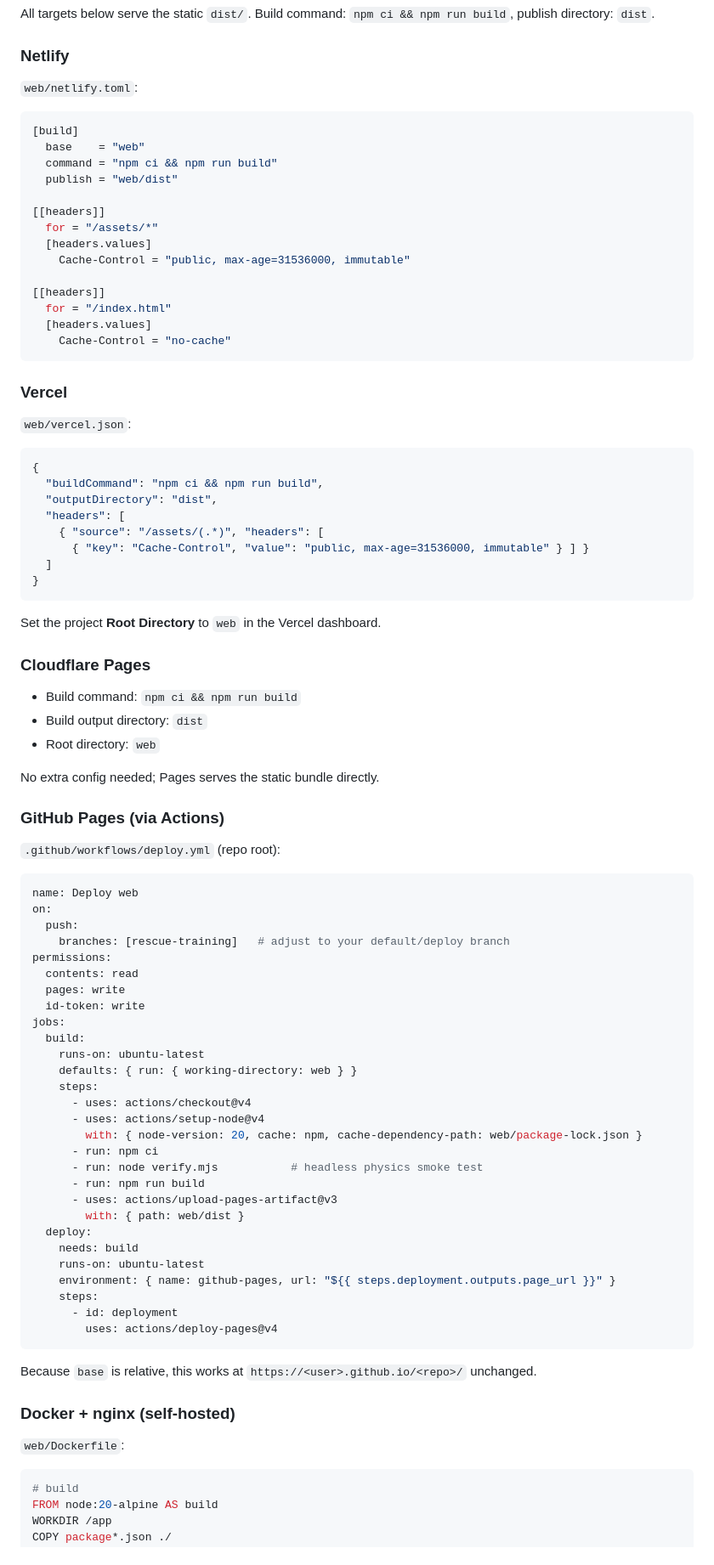
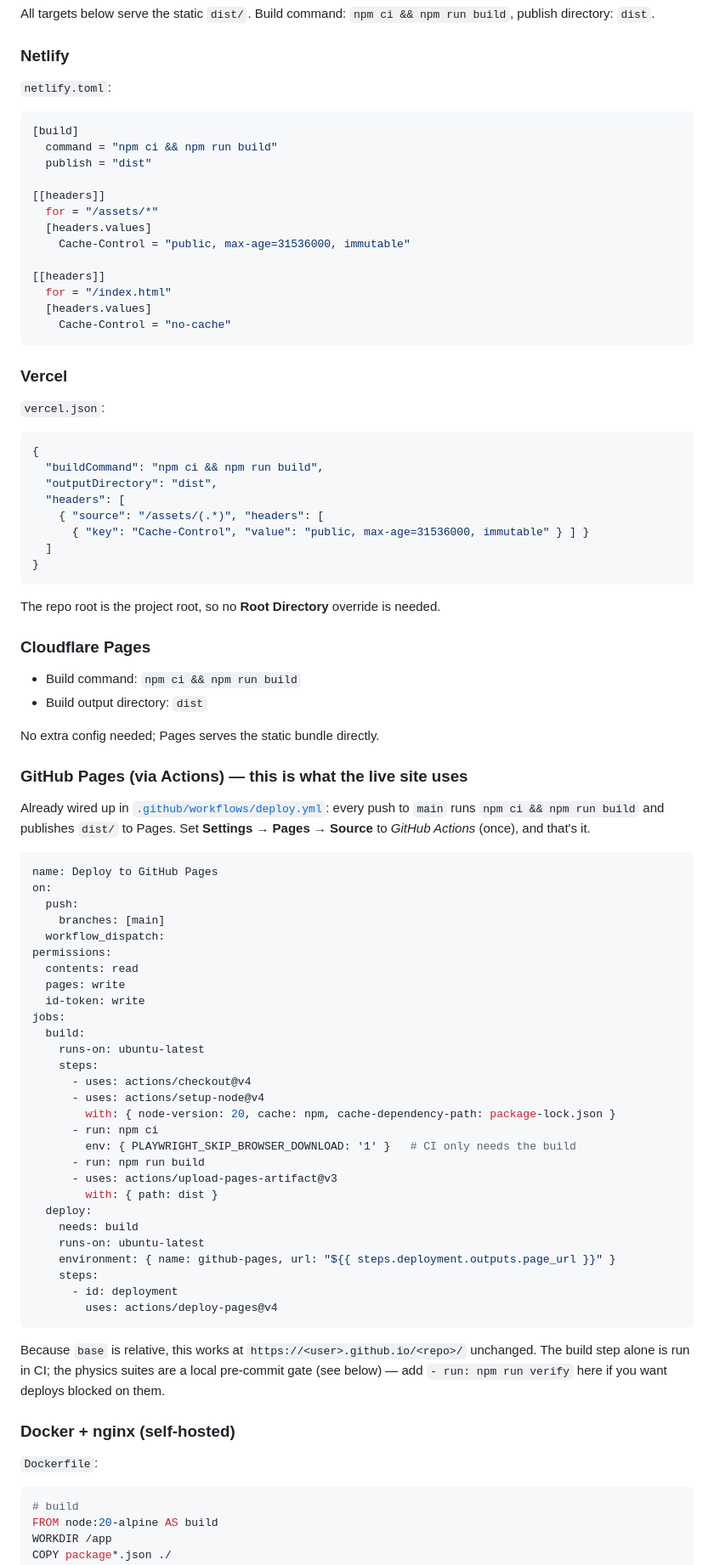
Before and after one commit to sanjaysingh13/rubblesim, a Markdown page: README.md, the part around one of its changes. Shown at 85% size. Drawn GitHub-style.

````diff
--- a/README.md
+++ b/README.md
@@ -66,13 +71,12 @@ publish directory: `dist`.
 
 ### Netlify
 
-`web/netlify.toml`:
+`netlify.toml`:
 
 ```toml
 [build]
-  base    = "web"
   command = "npm ci && npm run build"
-  publish = "web/dist"
+  publish = "dist"
 
 [[headers]]
   for = "/assets/*"
@@ -87,7 +91,7 @@ publish directory: `dist`.
 
 ### Vercel
 
-`web/vercel.json`:
+`vercel.json`:
 
 ```json
 {
@@ -100,25 +104,27 @@ publish directory: `dist`.
 }
 ```
 
-Set the project **Root Directory** to `web` in the Vercel dashboard.
+The repo root is the project root, so no **Root Directory** override is needed.
 
 ### Cloudflare Pages
 
 - Build command: `npm ci && npm run build`
 - Build output directory: `dist`
-- Root directory: `web`
 
 No extra config needed; Pages serves the static bundle directly.
 
-### GitHub Pages (via Actions)
+### GitHub Pages (via Actions) — this is what the live site uses
 
-`.github/workflows/deploy.yml` (repo root):
+Already wired up in [`.github/workflows/deploy.yml`](.github/workflows/deploy.yml): every push
+to `main` runs `npm ci && npm run build` and publishes `dist/` to Pages. Set
+**Settings → Pages → Source** to *GitHub Actions* (once), and that's it.
 
 ```yaml
-name: Deploy web
+name: Deploy to GitHub Pages
 on:
   push:
-    branches: [rescue-training]   # adjust to your default/deploy branch
+    branches: [main]
+  workflow_dispatch:
 permissions:
   contents: read
   pages: write
@@ -126,16 +132,15 @@ permissions:
 jobs:
   build:
     runs-on: ubuntu-latest
-    defaults: { run: { working-directory: web } }
     steps:
       - uses: actions/checkout@v4
       - uses: actions/setup-node@v4
-        with: { node-version: 20, cache: npm, cache-dependency-path: web/package-lock.json }
+        with: { node-version: 20, cache: npm, cache-dependency-path: package-lock.json }
       - run: npm ci
-      - run: node verify.mjs           # headless physics smoke test
+        env: { PLAYWRIGHT_SKIP_BROWSER_DOWNLOAD: '1' }   # CI only needs the build
       - run: npm run build
       - uses: actions/upload-pages-artifact@v3
-        with: { path: web/dist }
+        with: { path: dist }
   deploy:
     needs: build
     runs-on: ubuntu-latest
@@ -145,11 +150,13 @@ jobs:
         uses: actions/deploy-pages@v4
 ```
 
-Because `base` is relative, this works at `https://<user>.github.io/<repo>/` unchanged.
+Because `base` is relative, this works at `https://<user>.github.io/<repo>/` unchanged. The
+build step alone is run in CI; the physics suites are a local pre-commit gate (see below) —
+add `- run: npm run verify` here if you want deploys blocked on them.
 
 ### Docker + nginx (self-hosted)
 
-`web/Dockerfile`:
+`Dockerfile`:
 
 ```dockerfile
 # build
````
Also changed, not shown: other parts of README.md (+59 -31 lines).
